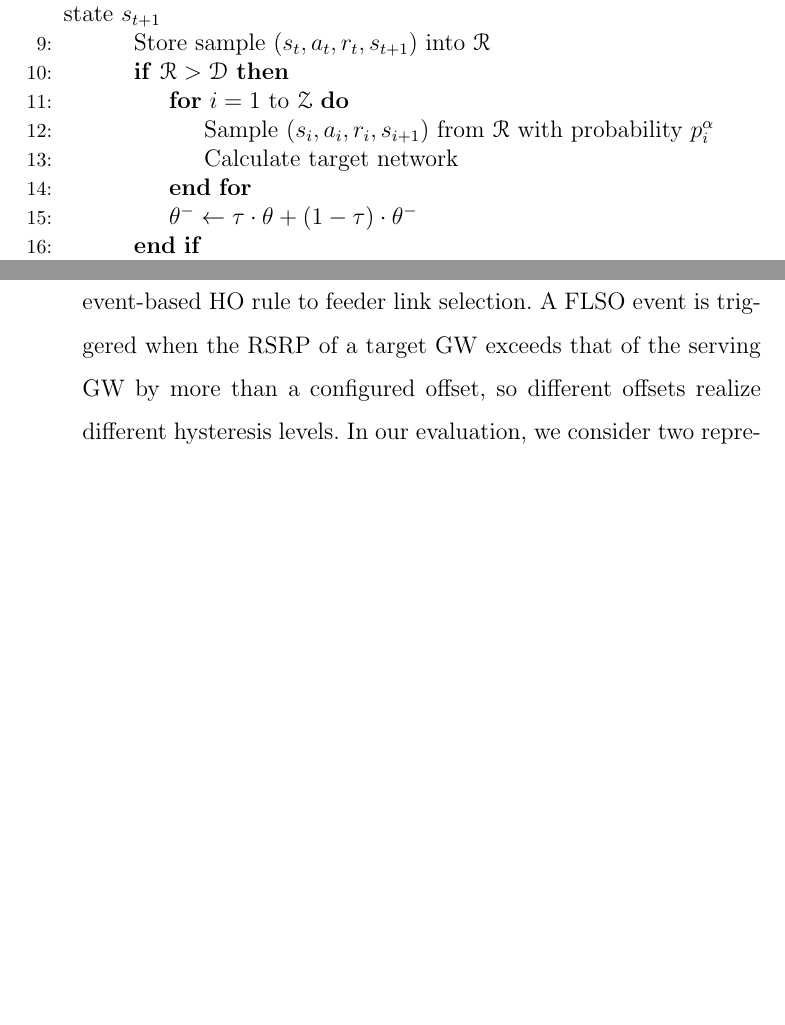
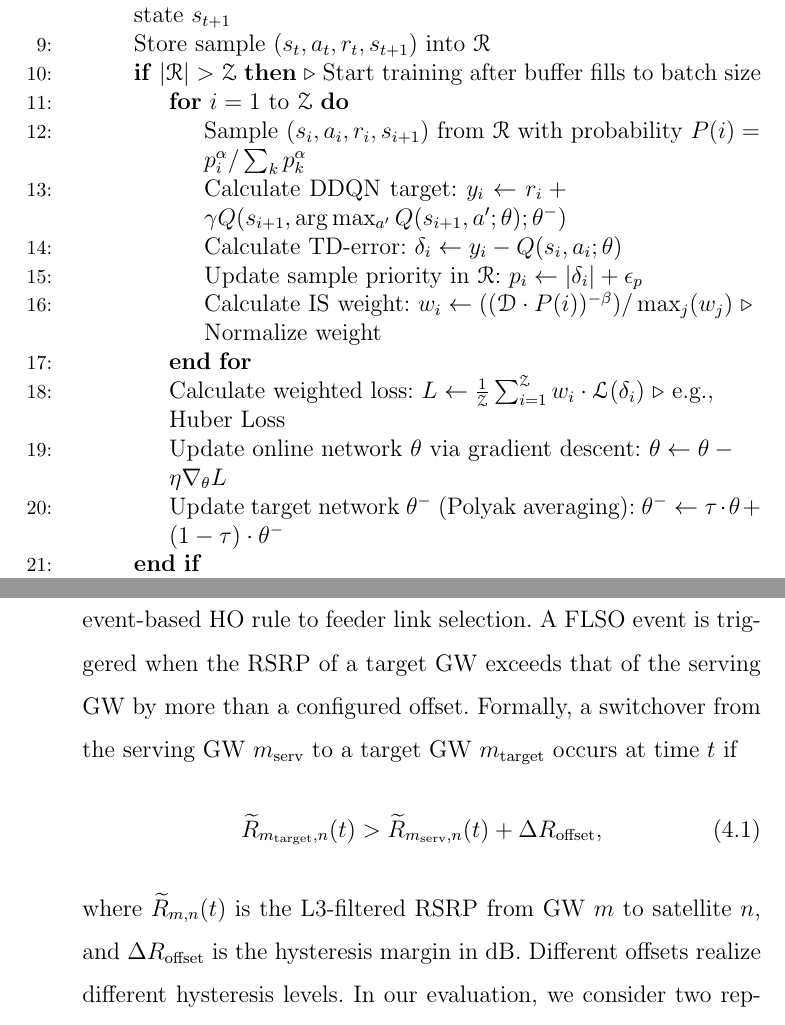
Before and after one commit to nuknownsat/Master_thesis_kms_main, a LaTeX thesis (00_01_thesis.tex, which reads 03_Proposed_framework.tex, 04_RESULT.tex): two parts of pages 42 and 45 of 67 before the commit and two parts of pages 38 and 41 of 63 after it, joined at a grey line, cut so that both start at the same text, the shorter picture padded with empty space. Compiled offline with pdfLaTeX.

Commit message:
1116 검토전

```diff
--- a/00_01_thesis.tex
+++ b/00_01_thesis.tex
@@ -35,10 +35,11 @@
 % Enable color links and figures in PDF
 \PassOptionsToPackage{colorlinks=true,linkcolor=blue,urlcolor=blue,citecolor=red,filecolor=magenta}{hyperref}
 
-\usepackage{algorithmicx}
 \usepackage{algorithm}
+\usepackage[noEnd=false]{algpseudocodex}% Enhanced version with vertical lines
+%\usepackage{algorithmicx}
 %\usepackage{algorithmic}
-\usepackage{algpseudocode}% http://ctan.org/pkg/algorithmicx
+%\usepackage{algpseudocode}% http://ctan.org/pkg/algorithmicx
 %\usepackage{algcompatible}
 \usepackage{cases}
 \usepackage{rotating}
--- a/03_Proposed_framework.tex
+++ b/03_Proposed_framework.tex
@@ -181,26 +181,31 @@ where \( \delta_i = r_i + \gamma Q(s_{i+1}, a_{i+1}; \theta^-) - Q(s_i, a_i; \th
 By combining dueling DQN with DDQN and PER, our approach effectively addresses overestimation bias, accelerates learning, and mitigates the effects of random noise, leading to improved network performance with effective GW load balancing, elevated RSRP, and reduced FLSO frequency. The detailed process of the training is described in Algorithm \ref{alg:2}.
 
 \begin{algorithm}[p]
+\caption{Dueling DDQN-based Algorithm for \textbf{FLSO Load Balancing}}\label{alg:2}
 \begin{algorithmic}[1]
-\caption{Dueling DDQN-based Algorithm for \textbf{FLSO Load Balancing}}\label{alg:2}
     \State \textbf{Initialization:} Random weights $\theta$, replay memory $\mathcal R$ with capacity $\mathcal D$, minibatch size $\mathcal Z$, total episodes $\mathcal E$, prioritization parameter $\alpha$, importance sampling parameter $\beta$, exploration rate $\epsilon$, Polyak averaging parameter $\tau$
     \State \textbf{Input:} State, action, discount factor
     \State \textbf{Output:} Optimal FLSO decision
     \For{$Episode = 1$ to $\mathcal E$}
         \State Initialize the integrated environment
-    \For{$t=0$ to $T$}
+        \For{$t=0$ to $T$}
             \State $a_t = \begin{cases}
             \arg\max_{a'} Q(s_t, a'; \theta) & \text{with } 1 - \epsilon \\
-	    	\text{random action} & \text{with } \epsilon
+            \text{random action} & \text{with } \epsilon
             \end{cases}$
             \State Execute action $a_t$ (select GW $m_t$), observe reward $r_t$ and next state $s_{t+1}$
             \State Store sample $(s_t, a_t, r_t, s_{t+1})$ into $\mathcal R$
-            \If{$\mathcal R > {\mathcal D}$}
+            \If{$|\mathcal R| > \mathcal Z$} \Comment{Start training after buffer fills to batch size}
                 \For{$i=1$ to $\mathcal Z$}
-                    \State Sample $(s_i, a_i, r_i, s_{i+1})$ from $\mathcal R$ with probability $p_i^\alpha$
-                    \State Calculate target network
+                    \State Sample $(s_i, a_i, r_i, s_{i+1})$ from $\mathcal R$ with probability $P(i) = p_i^\alpha / \sum_k p_k^\alpha$
+                    \State Calculate DDQN target: $y_i \leftarrow r_i + \gamma Q(s_{i+1}, \arg \max_{a'} Q(s_{i+1}, a'; \theta); \theta^{-})$
+                    \State Calculate TD-error: $\delta_i \leftarrow y_i - Q(s_i, a_i; \theta)$
+                    \State Update sample priority in $\mathcal R$: $p_i \leftarrow |\delta_i| + \epsilon_p$
+                    \State Calculate IS weight: $w_i \leftarrow ((\mathcal D \cdot P(i))^{-\beta}) / \max_j(w_j)$ \Comment{Normalize weight}
                 \EndFor
-                \State $\theta^- \leftarrow \tau \cdot \theta + (1 - \tau) \cdot \theta^-$
+                \State Calculate weighted loss: $L \leftarrow \frac{1}{\mathcal Z} \sum_{i=1}^{\mathcal Z} w_i \cdot \mathcal{L}(\delta_i)$ \Comment{e.g., Huber Loss}
+                \State Update online network $\theta$ via gradient descent: $\theta \leftarrow \theta - \eta \nabla_\theta L$
+                \State Update target network $\theta^-$ (Polyak averaging): $\theta^- \leftarrow \tau \cdot \theta + (1 - \tau) \cdot \theta^-$
             \EndIf
         \EndFor
     \EndFor
--- a/04_RESULT.tex
+++ b/04_RESULT.tex
@@ -73,17 +73,25 @@ The compared FLSO schemes are defined as follows.
 % 비교된 FLSO 방식은 다음과 같이 정의됩니다.
 
 \begin{itemize}
-    \item \textbf{Signal-based FLSO}: This scheme adapts the conventional A3 event-based HO rule to feeder link selection. A FLSO event is triggered when the RSRP of a target GW exceeds that of the serving GW by more than a configured offset, so different offsets realize different hysteresis levels. In our evaluation, we consider two representative configurations: an offset of $2~\text{dB}$, which we denote \textit{Set~1}, and $4~\text{dB}$, which we denote \textit{Set~2}, corresponding to moderately and strongly conservative trigger conditions, respectively. While this approach is compatible with existing new radio (NR) measurement procedures, it relies solely on instantaneous or filtered signal strength and does not exploit geometric predictability or GW load information.
+    \item \textbf{Signal-based FLSO}: This scheme adapts the conventional A3 event-based HO rule to feeder link selection. A FLSO event is triggered when the RSRP of a target GW exceeds that of the serving GW by more than a configured offset. Formally, a switchover from the serving GW $m_{\text{serv}}$ to a target GW $m_{\text{target}}$ occurs at time $t$ if
+    \begin{equation}
+    \widetilde{R}_{m_{\text{target}},n}(t) > \widetilde{R}_{m_{\text{serv}},n}(t) + \Delta R_{\text{offset}},
+    \end{equation}
+    where $\widetilde{R}_{m,n}(t)$ is the L3-filtered RSRP from GW $m$ to satellite $n$, and $\Delta R_{\text{offset}}$ is the hysteresis margin in dB. Different offsets realize different hysteresis levels. In our evaluation, we consider two representative configurations: an offset of $\Delta R_{\text{offset}} = 2~\text{dB}$, which we denote \textit{Set~1}, and $\Delta R_{\text{offset}} = 4~\text{dB}$, which we denote \textit{Set~2}, corresponding to moderately and strongly conservative trigger conditions, respectively. While this approach is compatible with existing new radio (NR) measurement procedures, it relies solely on instantaneous or filtered signal strength and does not exploit geometric predictability or GW load information.
     % 신호 기반 FLSO: 이 방식은 기존의 A3 이벤트 기반 HO 규칙을 피더 링크 선택에 적용합니다. FLSO 이벤트는 대상 GW의 RSRP가 서빙 GW의 RSRP를 구성된 오프셋보다 초과할 때 트리거됩니다. 다른 오프셋은 다른 히스테리시스 수준을 실현합니다. 이 접근 방식은 기존 NR 측정 절차와 호환되지만, 순간적이거나 필터링된 신호 강도에만 의존하며 기하학적 예측 가능성이나 GW 부하 정보를 활용하지 않습니다.
 
-    \item \textbf{Distance-based FLSO}: This heuristic selects the GW with the minimum geometric distance to the satellite. A FLSO event is triggered when the distance to a target GW becomes shorter than that to the serving GW by at least a configured gap $\Delta d_{\mathrm{th}}$, which can be interpreted as a special case of the dual threshold distance-based framework (Events D1/D2 in~\cite{rel_38331}) with thresholds and hysteresis chosen to reduce to a simple distance-gap rule. In our evaluation, we consider two representative configurations: $\Delta d_{\mathrm{th}} = 0~\text{km}$, denoted \textit{Set~3}, corresponding to an aggressive closest GW selection, and $\Delta d_{\mathrm{th}} = 30~\text{km}$, denoted \textit{Set~4}, enforcing a more conservative gap to suppress frequent switchovers. This provides a standard aligned yet purely geometry-driven feeder link selection baseline.
+    \item \textbf{Distance-based FLSO}: This heuristic selects the GW with the minimum geometric distance to the satellite. A FLSO event is triggered when the distance to a target GW becomes shorter than that to the serving GW by at least a configured gap $\Delta d_{\mathrm{th}}$. Formally, a switchover from the serving GW $m_{\text{serv}}$ to a target GW $m_{\text{target}}$ occurs at time $t$ if
+    \begin{equation}
+    d_{m_{\text{target}},n}(t) < d_{m_{\text{serv}},n}(t) - \Delta d_{\mathrm{th}},
+    \end{equation}
+    where $d_{m,n}(t)$ is the Euclidean distance between GW $m$ and satellite $n$ at time $t$, and $\Delta d_{\mathrm{th}} \geq 0$ is the hysteresis gap in km. This can be interpreted as a special case of the dual threshold distance-based framework (Events D1/D2 in~\cite{rel_38331}) with thresholds and hysteresis chosen to reduce to a simple distance-gap rule. In our evaluation, we consider two representative configurations: $\Delta d_{\mathrm{th}} = 0~\text{km}$, denoted \textit{Set~3}, corresponding to an aggressive closest GW selection, and $\Delta d_{\mathrm{th}} = 30~\text{km}$, denoted \textit{Set~4}, enforcing a more conservative gap to suppress frequent switchovers. This provides a standard aligned yet purely geometry-driven feeder link selection baseline.
     % 거리 기반 FLSO: 이 휴리스틱은 위성에 가장 가까운 기하학적 거리를 가진 GW를 선택합니다. FLSO 이벤트는 대상 GW까지의 거리가 서빙 GW까지의 거리보다 미리 정의된 간격 $\Delta d_{\mathrm{th}}$ 이상으로 짧아질 때 트리거됩니다. 이 규칙은 3GPP 이중 임계값 거리 기반 프레임워크(TS 38.331의 이벤트 D1/D2)의 특별한 경우로 해석될 수 있으며, 여기서 임계값과 히스테리시스는 진입 조건이 서빙 게이트웨이와 후보 게이트웨이 간의 거리-간격 제약으로 축소되도록 선택됩니다. 따라서 이는 표준에 부합하지만 순전히 기하학적으로 구동되는 피더 링크 선택 기준선을 제공합니다.
 
 
     \item \textbf{DQN-based FLSO}: The DQN baseline is trained using the same state, action, and reward definitions as the proposed dueling DQN agent, but with a conventional single stream Q-network. Learning uses TD updates with experience replay and a target network. After training, the learned Q-network is frozen and evaluated without further exploration.
     % DQN 기반 FLSO: DQN 기준 모델은 제안된 듀얼링 DQN 에이전트와 동일한 상태, 행동, 보상 정의를 사용하여 훈련되지만, 일반적인 단일 스트림 Q-네트워크(듀얼링 아키텍처 없음)를 사용합니다. 학습은 경험 리플레이와 타겟 네트워크를 이용한 시간차 업데이트를 사용합니다. 훈련 후, 학습된 Q-네트워크는 고정되어 더 이상의 탐색 없이 평가됩니다.
 
-    \item \textbf{Proposed FLSO}: We cast GW selection for FLSO as an MDP and learn a dueling DDQN policy. The state stacks ephemeris-aware geometry, L3-filtered RSRP, and GW load indicators, while the reward balances link quality and load equalization with explicit switching penalties. The resulting policy is jointly distance-aware, link-quality-aware, and load-aware without hand-tuned thresholds, effectively suppressing UFLSOs and equalizing feeder link load across GWs, all while remaining compatible with standardized measurement abstractions.
+    % \item \textbf{Proposed FLSO}: We cast GW selection for FLSO as an MDP and learn a dueling DDQN policy. The state stacks ephemeris-aware geometry, L3-filtered RSRP, and GW load indicators, while the reward balances link quality and load equalization with explicit switching penalties. The resulting policy is jointly distance-aware, link-quality-aware, and load-aware without hand-tuned thresholds, effectively suppressing UFLSOs and equalizing feeder link load across GWs, all while remaining compatible with standardized measurement abstractions.
     % \item \textbf{Proposed FLSO (dueling-DDQN)}: FLSO를 위한 GW 선택 문제를 MDP로 정식화하고 dueling DDQN 정책을 학습한다. 상태는 천체력(ephemeris)을 고려한 기하 정보, L3 필터링된 RSRP, 그리고 GW 부하 지표를 결합하며, 보상은 명시적 스위칭 패널티와 함께 링크 품질과 부하 균등화를 균형 있게 반영한다. 그 결과, 수동 임계값 조정 없이 거리·링크 품질·부하를 동시에 고려하는 정책을 학습하여 UFLSO를 효과적으로 억제하고 GW 전반의 피더 링크 부하를 균등화하며, 표준화된 측정 추상화와의 호환성을 유지한다.
 
 \end{itemize}
```
Also changed, not shown: 00_04_abbreviation.tex (+1 -0 lines), 02_Related_works.tex (+21 -21 lines), 00_02_cover.pdf, figure/dueling_dqn_archi.png, 00_01_thesis.tex (2 more changed lines), 04_RESULT.tex (2 more changed lines), 30 other files.
